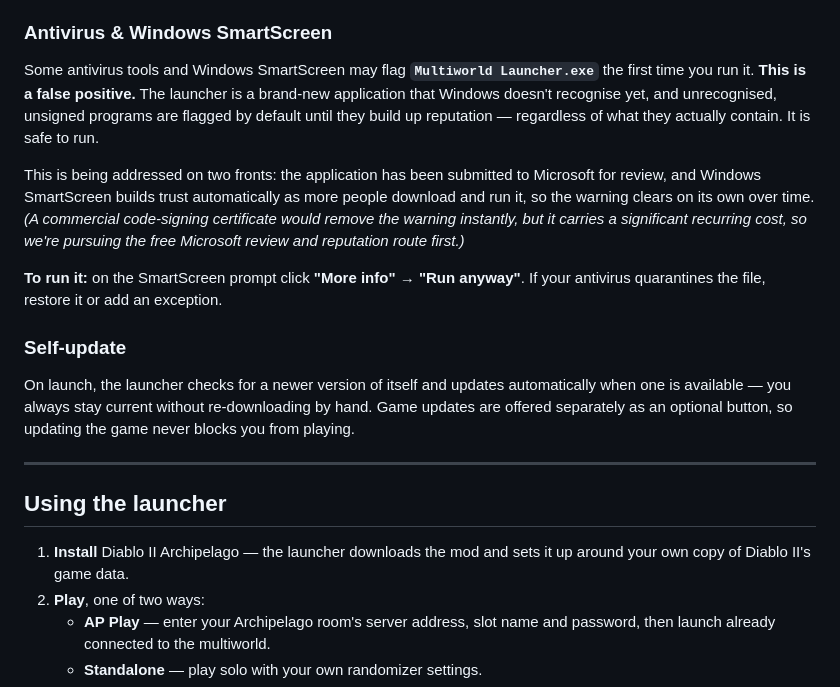
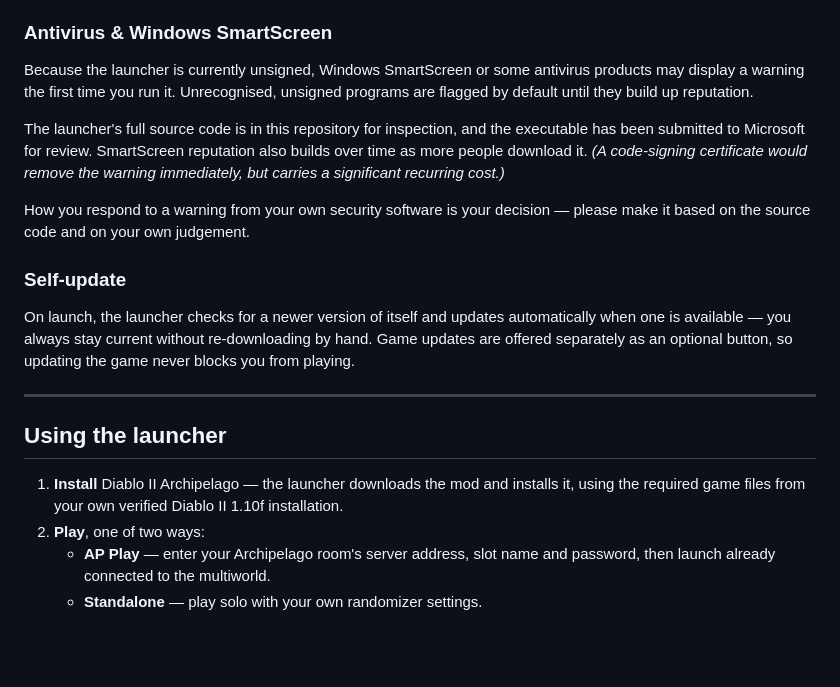
Before and after one commit to solida1987/Multiworld-Launcher, a Markdown page: README.md, the part around the change. GitHub-like rendering; blank space fills up the shorter version.

Commit message:
README: precise install wording and a neutral security-warning note

```diff
--- a/README.md
+++ b/README.md
@@ -24,11 +24,11 @@ The launcher ships nothing belonging to Blizzard. It copies the game data *and*
 
 ### Antivirus & Windows SmartScreen
 
-Some antivirus tools and Windows SmartScreen may flag **`Multiworld Launcher.exe`** the first time you run it. **This is a false positive.** The launcher is a brand-new application that Windows doesn't recognise yet, and unrecognised, unsigned programs are flagged by default until they build up reputation — regardless of what they actually contain. It is safe to run.
+Because the launcher is currently unsigned, Windows SmartScreen or some antivirus products may display a warning the first time you run it. Unrecognised, unsigned programs are flagged by default until they build up reputation.
 
-This is being addressed on two fronts: the application has been submitted to Microsoft for review, and Windows SmartScreen builds trust automatically as more people download and run it, so the warning clears on its own over time. *(A commercial code-signing certificate would remove the warning instantly, but it carries a significant recurring cost, so we're pursuing the free Microsoft review and reputation route first.)*
+The launcher's full source code is in this repository for inspection, and the executable has been submitted to Microsoft for review. SmartScreen reputation also builds over time as more people download it. *(A code-signing certificate would remove the warning immediately, but carries a significant recurring cost.)*
 
-**To run it:** on the SmartScreen prompt click **"More info"** → **"Run anyway"**. If your antivirus quarantines the file, restore it or add an exception.
+How you respond to a warning from your own security software is your decision — please make it based on the source code and on your own judgement.
 
 ### Self-update
 On launch, the launcher checks for a newer version of itself and updates automatically when one is available — you always stay current without re-downloading by hand. Game updates are offered separately as an optional button, so updating the game never blocks you from playing.
@@ -37,7 +37,7 @@ On launch, the launcher checks for a newer version of itself and updates automat
 
 ## Using the launcher
 
-1. **Install** Diablo II Archipelago — the launcher downloads the mod and sets it up around your own copy of Diablo II's game data.
+1. **Install** Diablo II Archipelago — the launcher downloads the mod and installs it, using the required game files from your own verified Diablo II 1.10f installation.
 2. **Play**, one of two ways:
    - **AP Play** — enter your Archipelago room's server address, slot name and password, then launch already connected to the multiworld.
    - **Standalone** — play solo with your own randomizer settings.
```
